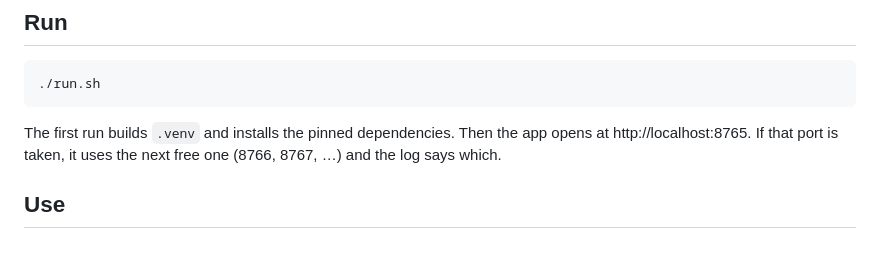
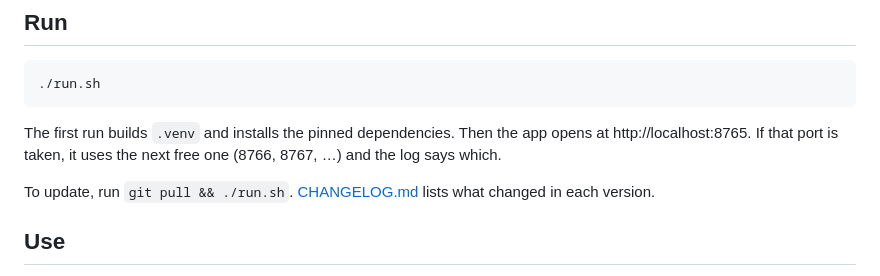
Before and after one commit to denismapa/clickwheel-local, a Markdown page: README.md, the part around the change. Drawn GitHub-style; blank space fills up the shorter version.

Commit message:
docs: add CHANGELOG.md and update steps (#4)

````diff
--- a/README.md
+++ b/README.md
@@ -47,6 +47,8 @@ Every file also carries:
 ```
 
 The first run builds `.venv` and installs the pinned dependencies. Then the app opens at http://localhost:8765. If that port is taken, it uses the next free one (8766, 8767, …) and the log says which.
+
+To update, run `git pull && ./run.sh`. [CHANGELOG.md](CHANGELOG.md) lists what changed in each version.
 
 ## Use
 
````
Also changed, not shown: CHANGELOG.md (added, +18 -0 lines).
